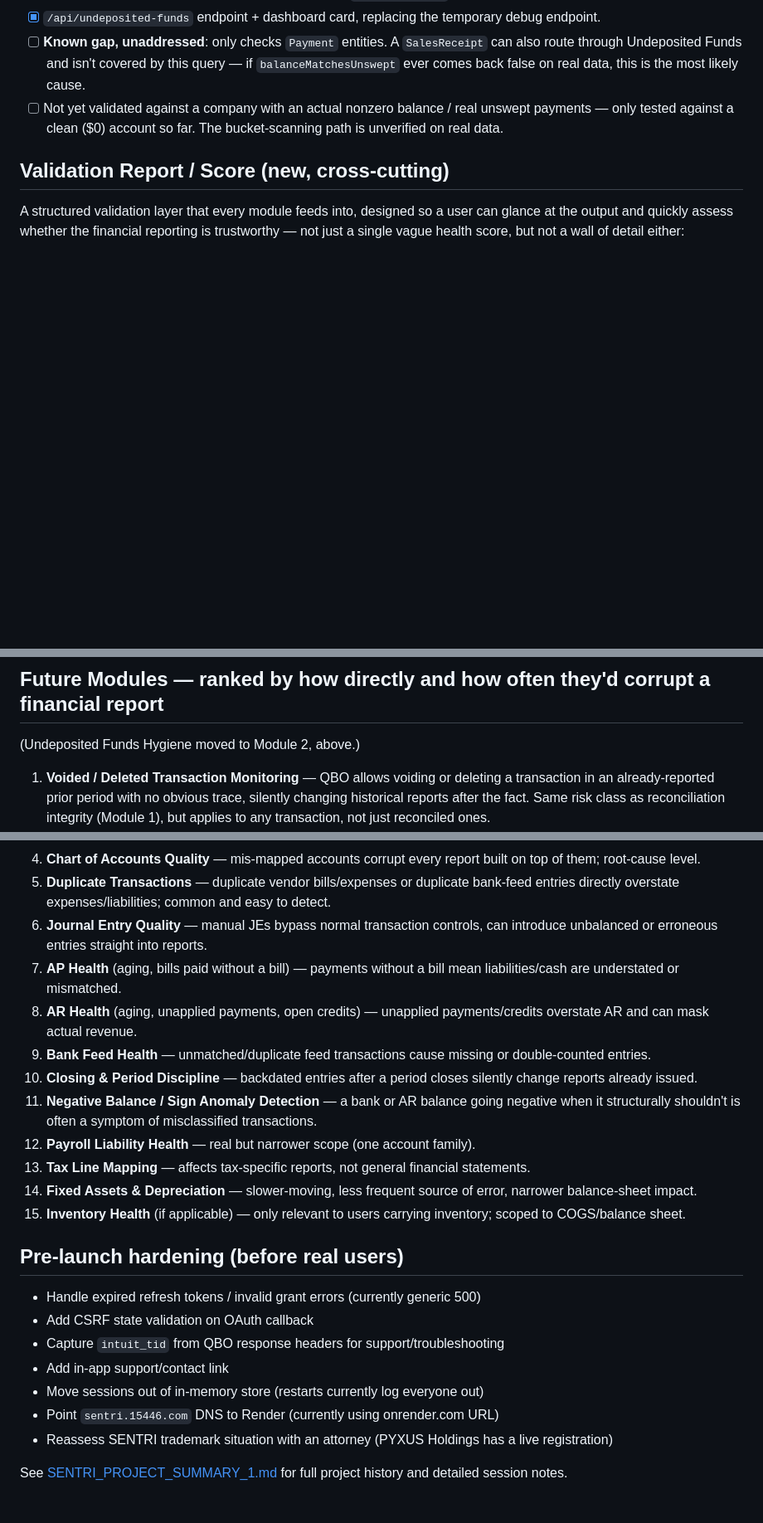
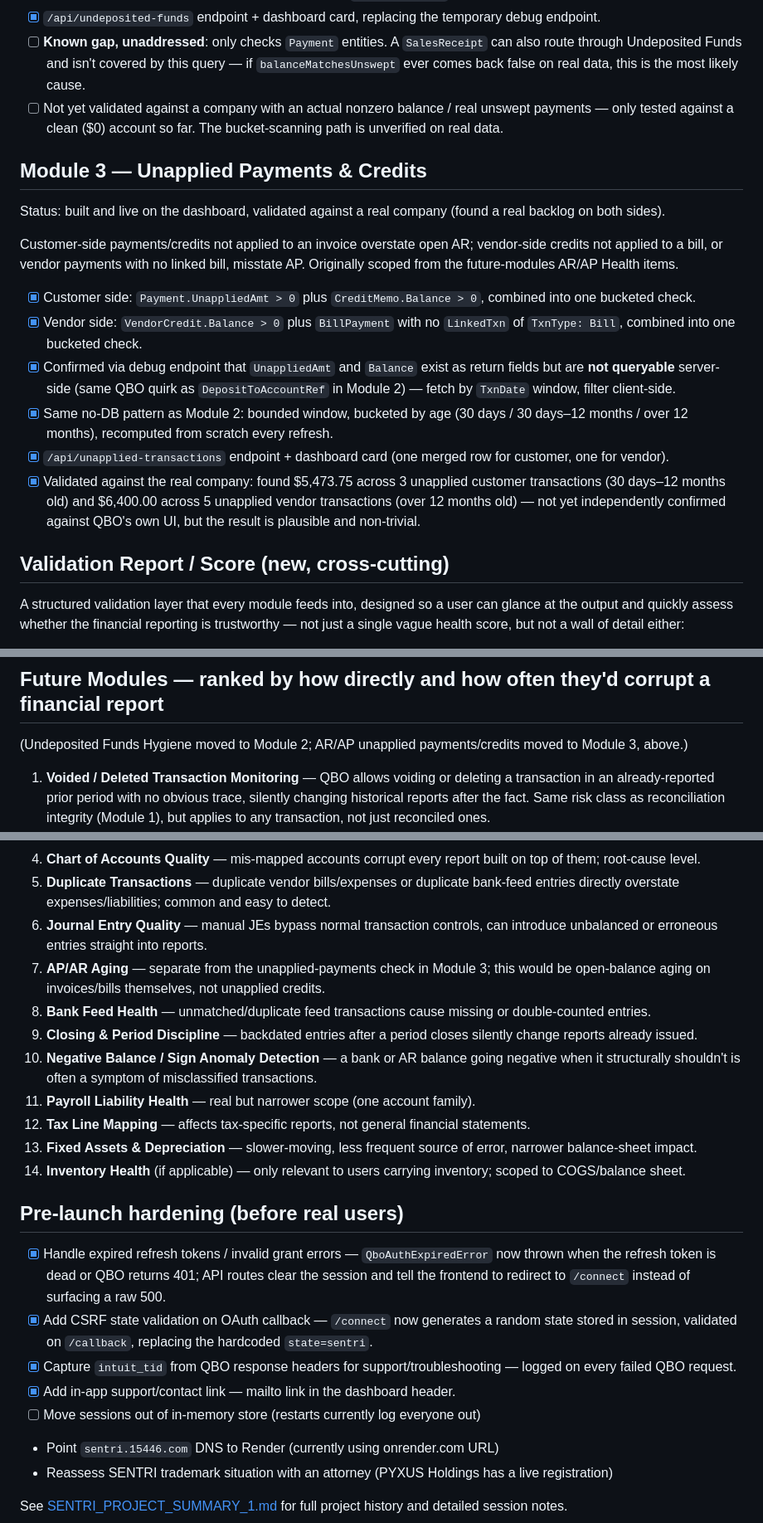
Before and after one commit to 15446LLC/substrix, a Markdown page: ROADMAP.md, 3 parts joined by grey strips. Shown at 83% size. Rendered like a GitHub page; blank space fills up the shorter version.

Commit message:
Document Module 3 (unapplied payments/credits) and pre-launch hardening progress in roadmap

```diff
--- a/ROADMAP.md
+++ b/ROADMAP.md
@@ -44,6 +44,26 @@ than Module 1.
 - [ ] Not yet validated against a company with an actual nonzero balance / real unswept payments — only
   tested against a clean ($0) account so far. The bucket-scanning path is unverified on real data.
 
+## Module 3 — Unapplied Payments & Credits
+Status: built and live on the dashboard, validated against a real company (found a real backlog on both sides).
+
+Customer-side payments/credits not applied to an invoice overstate open AR; vendor-side credits not applied
+to a bill, or vendor payments with no linked bill, misstate AP. Originally scoped from the future-modules
+AR/AP Health items.
+
+- [x] Customer side: `Payment.UnappliedAmt > 0` plus `CreditMemo.Balance > 0`, combined into one bucketed check.
+- [x] Vendor side: `VendorCredit.Balance > 0` plus `BillPayment` with no `LinkedTxn` of `TxnType: Bill`, combined
+  into one bucketed check.
+- [x] Confirmed via debug endpoint that `UnappliedAmt` and `Balance` exist as return fields but are **not
+  queryable** server-side (same QBO quirk as `DepositToAccountRef` in Module 2) — fetch by `TxnDate` window,
+  filter client-side.
+- [x] Same no-DB pattern as Module 2: bounded window, bucketed by age (30 days / 30 days–12 months / over 12
+  months), recomputed from scratch every refresh.
+- [x] `/api/unapplied-transactions` endpoint + dashboard card (one merged row for customer, one for vendor).
+- [x] Validated against the real company: found $5,473.75 across 3 unapplied customer transactions (30
+  days–12 months old) and $6,400.00 across 5 unapplied vendor transactions (over 12 months old) — not yet
+  independently confirmed against QBO's own UI, but the result is plausible and non-trivial.
+
 ## Validation Report / Score (new, cross-cutting)
 A structured validation layer that every module feeds into, designed so a user can glance at the output and quickly assess whether the financial reporting is trustworthy — not just a single vague health score, but not a wall of detail either:
 - **Top-level glance state**: an overall status (e.g. Trustworthy / Caution / Do Not Rely On) that a user sees first. This is a deterministic roll-up of the underlying checks, not a separate judgment call — same severity data, different altitude.
@@ -53,29 +73,32 @@ A structured validation layer that every module feeds into, designed so a user c
 - Expose machine-readable output (API) in addition to the dashboard, so the validation state could eventually gate or annotate downstream reports/analytics — this is what makes Sentri a trust layer rather than a checklist.
 
 ## Future Modules — ranked by how directly and how often they'd corrupt a financial report
-(Undeposited Funds Hygiene moved to Module 2, above.)
+(Undeposited Funds Hygiene moved to Module 2; AR/AP unapplied payments/credits moved to Module 3, above.)
 1. **Voided / Deleted Transaction Monitoring** — QBO allows voiding or deleting a transaction in an already-reported prior period with no obvious trace, silently changing historical reports after the fact. Same risk class as reconciliation integrity (Module 1), but applies to any transaction, not just reconciled ones.
 2. **Cross-Report Consistency Checks** — sanity checks like "does the balance sheet balance," "does P&L net income tie to retained earnings movement," "does AR aging total match the AR balance sheet figure." Unlike per-account checks, this catches systemic data corruption that no single check would surface.
 3. **Uncategorized / Suspense Transactions** — directly misstates P&L line items; common, often large $ amounts sitting unclassified.
 4. **Chart of Accounts Quality** — mis-mapped accounts corrupt every report built on top of them; root-cause level.
 5. **Duplicate Transactions** — duplicate vendor bills/expenses or duplicate bank-feed entries directly overstate expenses/liabilities; common and easy to detect.
 6. **Journal Entry Quality** — manual JEs bypass normal transaction controls, can introduce unbalanced or erroneous entries straight into reports.
-7. **AP Health** (aging, bills paid without a bill) — payments without a bill mean liabilities/cash are understated or mismatched.
-8. **AR Health** (aging, unapplied payments, open credits) — unapplied payments/credits overstate AR and can mask actual revenue.
-9. **Bank Feed Health** — unmatched/duplicate feed transactions cause missing or double-counted entries.
-10. **Closing & Period Discipline** — backdated entries after a period closes silently change reports already issued.
-11. **Negative Balance / Sign Anomaly Detection** — a bank or AR balance going negative when it structurally shouldn't is often a symptom of misclassified transactions.
-12. **Payroll Liability Health** — real but narrower scope (one account family).
-13. **Tax Line Mapping** — affects tax-specific reports, not general financial statements.
-14. **Fixed Assets & Depreciation** — slower-moving, less frequent source of error, narrower balance-sheet impact.
-15. **Inventory Health** (if applicable) — only relevant to users carrying inventory; scoped to COGS/balance sheet.
+7. **AP/AR Aging** — separate from the unapplied-payments check in Module 3; this would be open-balance aging on invoices/bills themselves, not unapplied credits.
+8. **Bank Feed Health** — unmatched/duplicate feed transactions cause missing or double-counted entries.
+9. **Closing & Period Discipline** — backdated entries after a period closes silently change reports already issued.
+10. **Negative Balance / Sign Anomaly Detection** — a bank or AR balance going negative when it structurally shouldn't is often a symptom of misclassified transactions.
+11. **Payroll Liability Health** — real but narrower scope (one account family).
+12. **Tax Line Mapping** — affects tax-specific reports, not general financial statements.
+13. **Fixed Assets & Depreciation** — slower-moving, less frequent source of error, narrower balance-sheet impact.
+14. **Inventory Health** (if applicable) — only relevant to users carrying inventory; scoped to COGS/balance sheet.
 
 ## Pre-launch hardening (before real users)
-- Handle expired refresh tokens / invalid grant errors (currently generic 500)
-- Add CSRF state validation on OAuth callback
-- Capture `intuit_tid` from QBO response headers for support/troubleshooting
-- Add in-app support/contact link
-- Move sessions out of in-memory store (restarts currently log everyone out)
+- [x] Handle expired refresh tokens / invalid grant errors — `QboAuthExpiredError` now thrown when the refresh
+  token is dead or QBO returns 401; API routes clear the session and tell the frontend to redirect to
+  `/connect` instead of surfacing a raw 500.
+- [x] Add CSRF state validation on OAuth callback — `/connect` now generates a random state stored in session,
+  validated on `/callback`, replacing the hardcoded `state=sentri`.
+- [x] Capture `intuit_tid` from QBO response headers for support/troubleshooting — logged on every failed
+  QBO request.
+- [x] Add in-app support/contact link — mailto link in the dashboard header.
+- [ ] Move sessions out of in-memory store (restarts currently log everyone out)
 - Point `sentri.15446.com` DNS to Render (currently using onrender.com URL)
 - Reassess SENTRI trademark situation with an attorney (PYXUS Holdings has a live registration)
 
```
